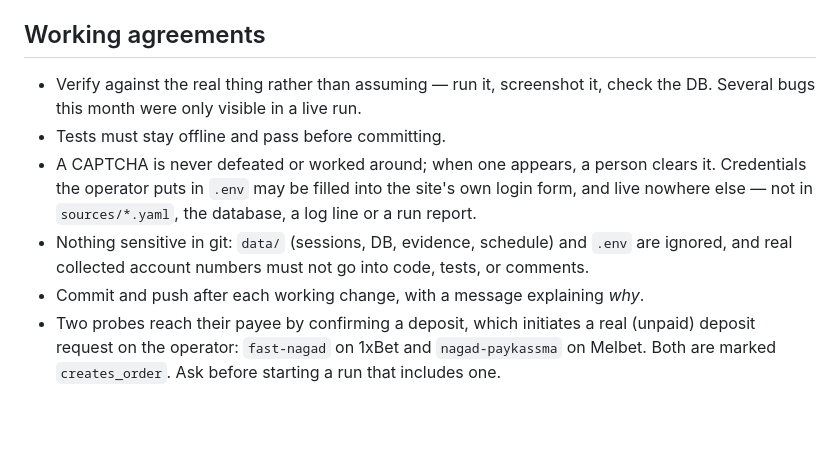
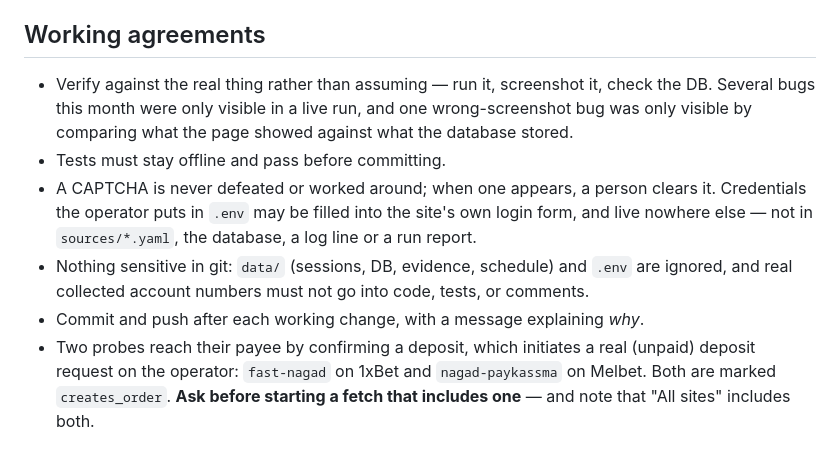
Before and after one commit to NasirSunny50/Gambling-Host-Tracker, a Markdown page: docs/handoff.md, the part around one of its changes. Rendered like a GitHub page; blank space fills up the shorter version.

```diff
--- a/docs/handoff.md
+++ b/docs/handoff.md
@@ -141,7 +165,8 @@ Three things about that site are worth knowing before touching it:
 ## Working agreements
 
 - Verify against the real thing rather than assuming — run it, screenshot it, check the DB.
-  Several bugs this month were only visible in a live run.
+  Several bugs this month were only visible in a live run, and one wrong-screenshot bug was
+  only visible by comparing what the page showed against what the database stored.
 - Tests must stay offline and pass before committing.
 - A CAPTCHA is never defeated or worked around; when one appears, a person clears it.
   Credentials the operator puts in `.env` may be filled into the site's own login form, and
@@ -151,4 +176,5 @@ Three things about that site are worth knowing before touching it:
 - Commit and push after each working change, with a message explaining *why*.
 - Two probes reach their payee by confirming a deposit, which initiates a real (unpaid)
   deposit request on the operator: `fast-nagad` on 1xBet and `nagad-paykassma` on Melbet.
-  Both are marked `creates_order`. Ask before starting a run that includes one.
+  Both are marked `creates_order`. **Ask before starting a fetch that includes one** — and
+  note that "All sites" includes both.
```
Also changed, not shown: other parts of docs/handoff.md (+98 -74 lines).
